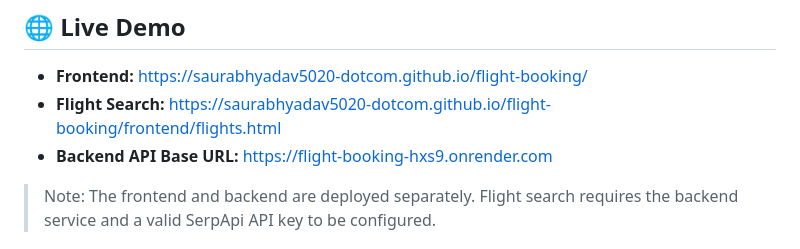
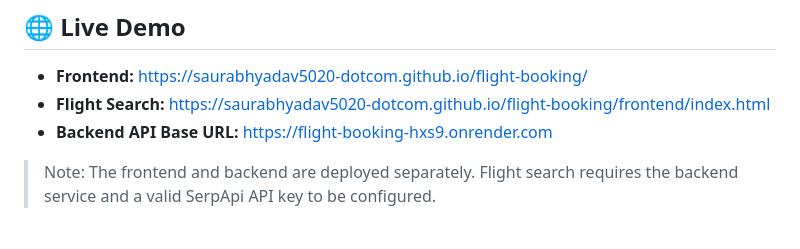
Before and after one commit to saurabhyadav5020-dotcom/flight-booking, a Markdown page: README.md, the part around the change. Drawn GitHub-style.

Commit message:
Fix flight search link and update project details
Updated the README to include the correct link for the flight search page and clarified project details.

```diff
--- a/README.md
+++ b/README.md
@@ -5,7 +5,7 @@ A flight booking platform built with a static frontend and a Spring Boot backend
 ## 🌐 Live Demo
 
 - **Frontend:** https://saurabhyadav5020-dotcom.github.io/flight-booking/
-- **Flight Search:** https://saurabhyadav5020-dotcom.github.io/flight-booking/frontend/flights.html
+- **Flight Search:** https://saurabhyadav5020-dotcom.github.io/flight-booking/frontend/index.html
 - **Backend API Base URL:** https://flight-booking-hxs9.onrender.com
 
 > Note: The frontend and backend are deployed separately. Flight search requires the backend service and a valid SerpApi API key to be configured.
```
